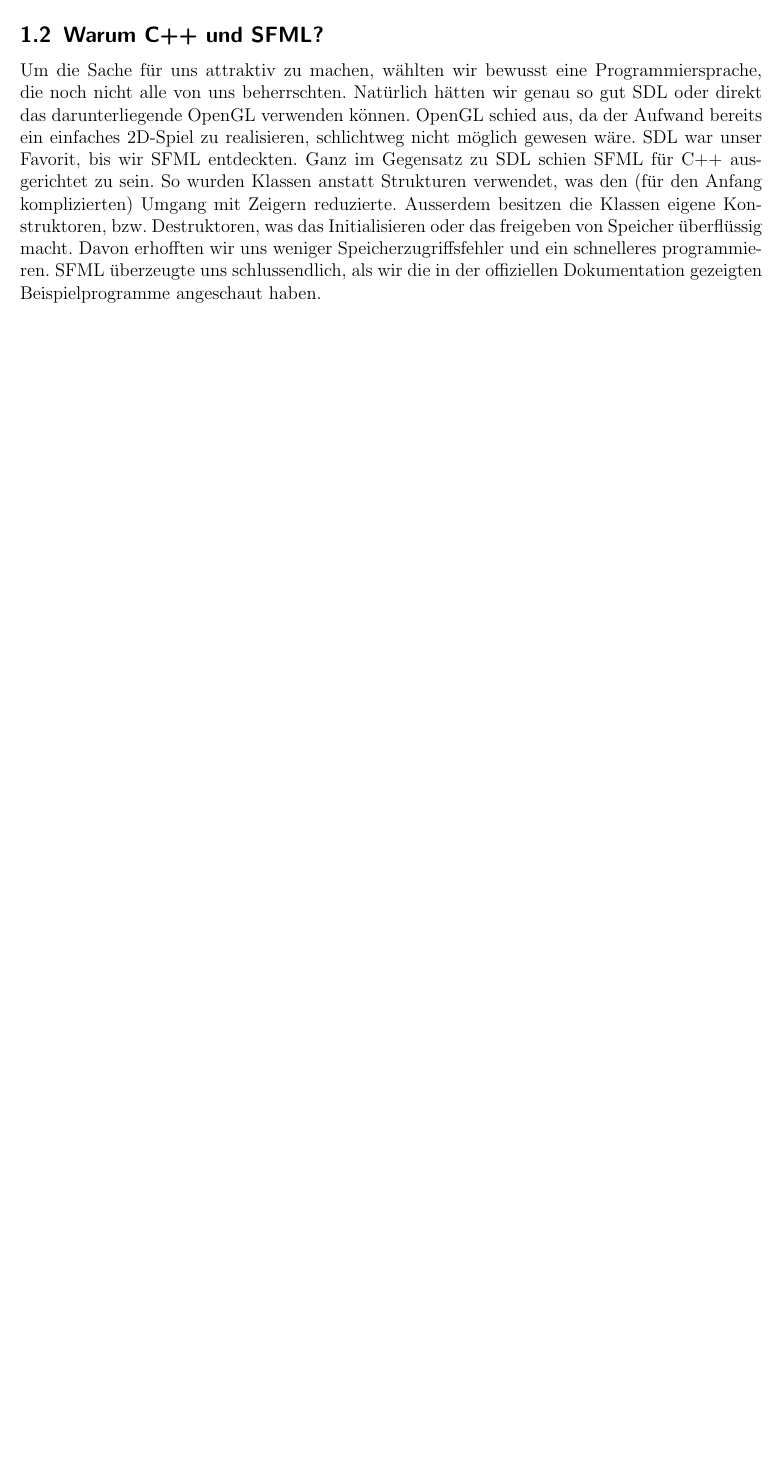
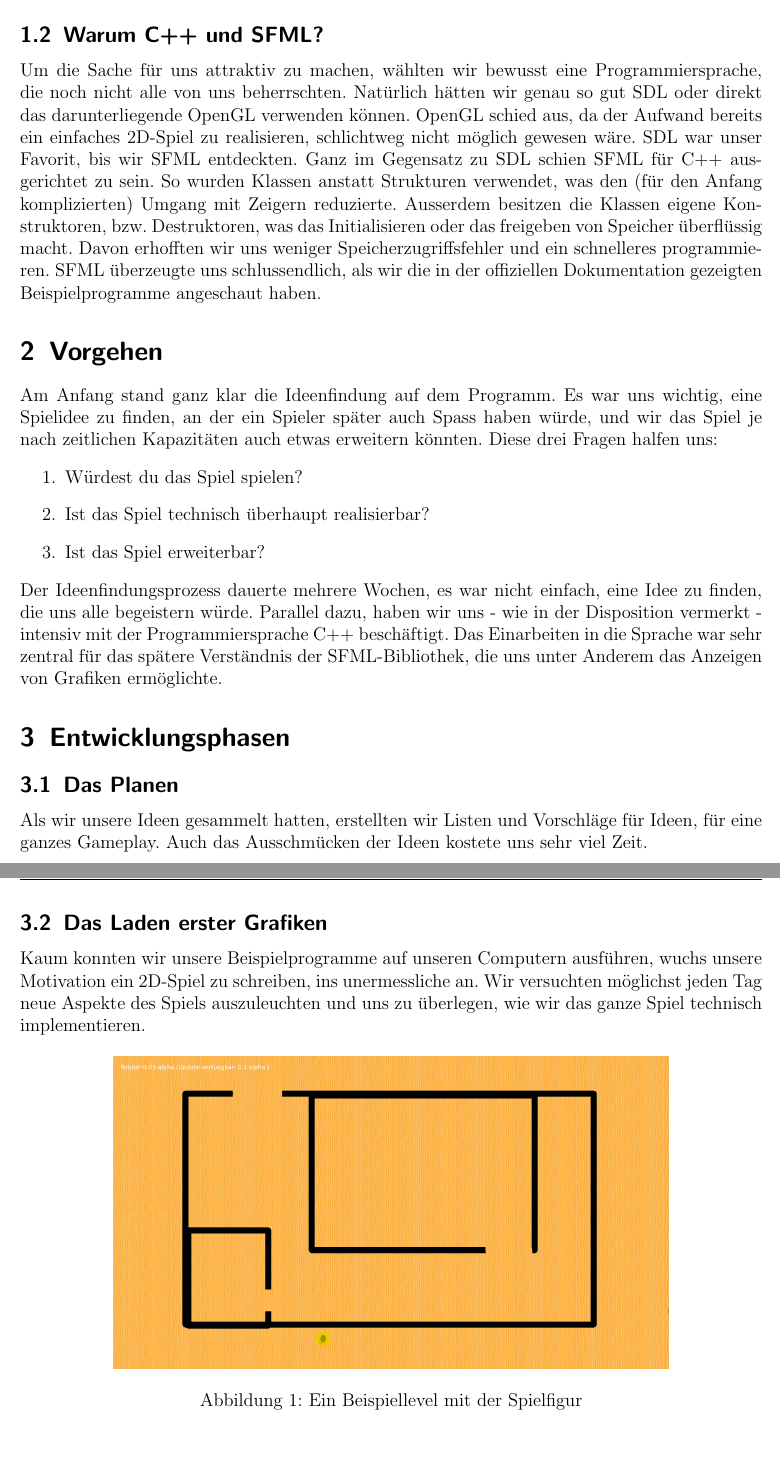
Before and after one commit to Galaxy2/Projektarbeit, a LaTeX document (doc/Dokumentation/dokumentation.tex): part of page 4 of 4 before the commit and two parts of pages 4 and 5 of 5 after it, the two joined at a grey line, cut so that both start at the same text, the shorter picture padded with empty space. Compiled offline with pdfLaTeX.

Commit message:
Dokumentation erweitert

```diff
--- a/doc/dokumentation.tex
+++ b/doc/Dokumentation/dokumentation.tex
@@ -5,6 +5,7 @@
 \usepackage{amsfonts}
 \usepackage{amssymb}
 \usepackage{blindtext}
+\usepackage{graphicx}
 \usepackage[left=2.5cm,right=1.5cm,top=2cm,bottom=2.8cm]{geometry}
 
 
@@ -66,5 +67,35 @@
 überzeugte uns schlussendlich, als wir die in der offiziellen Dokumentation
 gezeigten Beispielprogramme angeschaut haben.
 
+\section{Vorgehen}
+Am Anfang stand ganz klar die Ideenfindung auf dem Programm. Es war uns wichtig,
+eine Spielidee zu finden, an der ein Spieler später auch Spass haben würde,
+und wir das Spiel je nach zeitlichen Kapazitäten auch etwas erweitern könnten.
+Diese drei Fragen halfen uns:
+\begin{enumerate}
+\item Würdest du das Spiel spielen?
+\item Ist das Spiel technisch überhaupt realisierbar?
+\item Ist das Spiel erweiterbar?
+\end{enumerate}
+Der Ideenfindungsprozess dauerte mehrere Wochen, es war nicht einfach, eine Idee
+zu finden, die uns alle begeistern würde. Parallel dazu, haben wir uns - wie in der
+Disposition vermerkt - intensiv mit der Programmiersprache C++ beschäftigt. Das Einarbeiten
+in die Sprache war sehr zentral für das spätere Verständnis der SFML-Bibliothek, die uns
+unter Anderem das Anzeigen von Grafiken ermöglichte.
+
+\section{Entwicklungsphasen}
+\subsection{Das Planen}
+Als wir unsere Ideen gesammelt hatten, erstellten wir Listen und Vorschläge für Ideen, für
+eine ganzes Gameplay. Auch das Ausschmücken der Ideen kostete uns sehr viel Zeit.
+\subsection{Das Laden erster Grafiken}
+Kaum konnten wir unsere Beispielprogramme auf unseren Computern ausführen, wuchs unsere Motivation
+ein 2D-Spiel zu schreiben, ins unermessliche an. Wir versuchten möglichst jeden Tag neue Aspekte
+des Spiels auszuleuchten und uns zu überlegen, wie wir das ganze Spiel technisch implementieren.
+\begin{figure}[h]
+\centering
+\includegraphics[scale=0.25]{img/grafiken.png}
+\caption{Ein Beispiellevel mit der Spielfigur}
+\end{figure}
+\subsection{Kollisionsdetektion}
 
 \end{document}
```
Also changed, not shown: code/src/Makefile (added), doc/Dokumentation/img/grafiken.png (added), doc/Lernprotokoll/Lernprotokoll.md (renamed from doc/Lernprotokoll.md), 3 other files.
